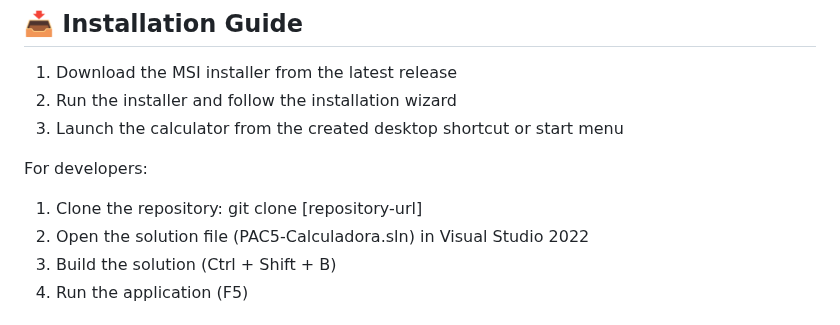
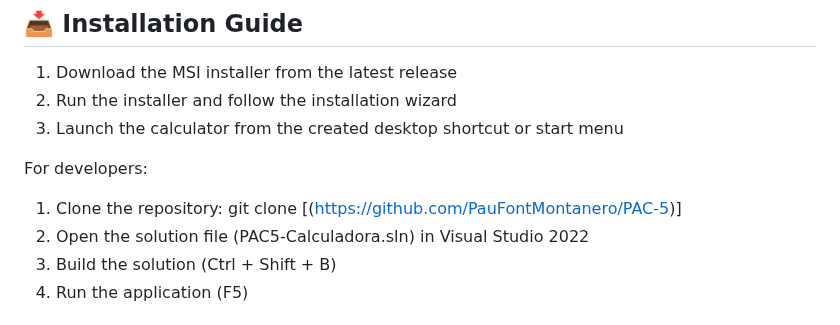
Before and after one commit to PauFontMontanero/PAC-5, a Markdown page: README.md, the part around the change. Rendered like a GitHub page.

```diff
--- a/README.md
+++ b/README.md
@@ -48,7 +48,7 @@ A sophisticated calculator built with WPF that supports both basic and advanced
 3. Launch the calculator from the created desktop shortcut or start menu
 
 For developers:
-1. Clone the repository: git clone [repository-url]
+1. Clone the repository: git clone [(https://github.com/PauFontMontanero/PAC-5)]
 2. Open the solution file (PAC5-Calculadora.sln) in Visual Studio 2022
 3. Build the solution (Ctrl + Shift + B)
 4. Run the application (F5)
```
